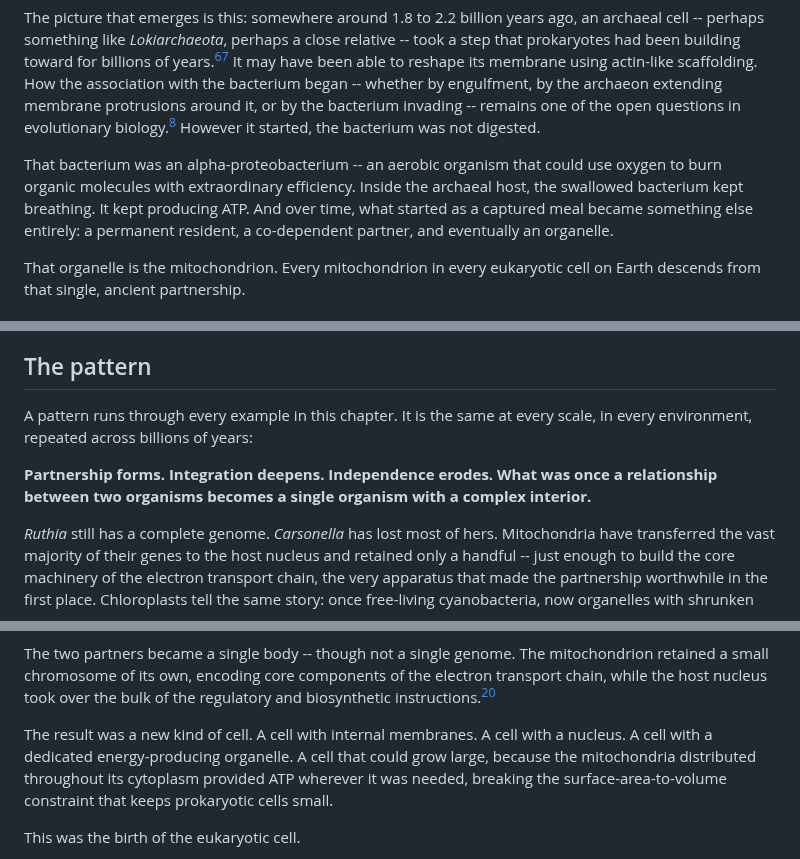
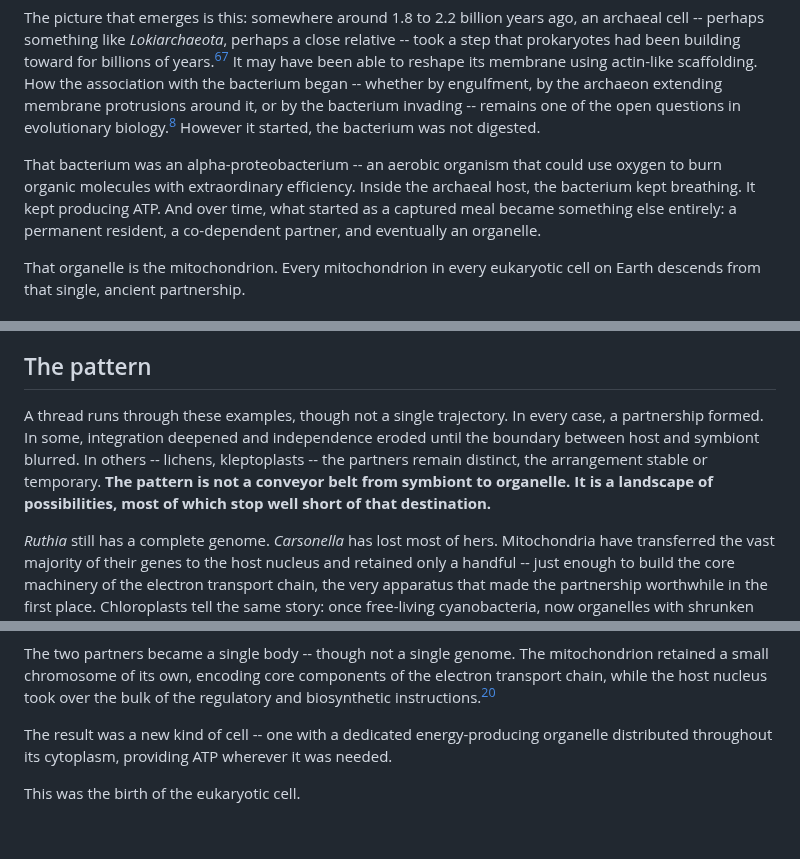
Before and after one commit to pycckuu/the-book, a Markdown page: chapters/07-the-merger.md, 3 parts joined by grey strips. Drawn GitHub-style; blank space fills up the shorter version.

Commit message:
Fix Ch7 spectrum overstatement, residual engulfment language, endosymbiosis scope, lipid claim
- Integration spectrum: reframed from universal trajectory to landscape of possibilities; lichens and kleptoplasts explicitly distinguished as non-converging examples
- Engulfment language: removed "swallowed bacterium" which contradicted earlier hedged mechanism section
- Endosymbiosis scope: merger result now credits only energy organelle; no false attribution of nucleus/endomembrane system
- Lipid chemistry: removed scientifically risky claim about eukaryotic membranes reflecting archaeal lipid chemistry

```diff
--- a/chapters/07-the-merger.md
+++ b/chapters/07-the-merger.md
@@ -49,7 +49,7 @@ These archaea, dubbed *Lokiarchaeota*, carried genes that no one expected to fin
 
 The picture that emerges is this: somewhere around 1.8 to 2.2 billion years ago, an archaeal cell -- perhaps something like *Lokiarchaeota*, perhaps a close relative -- took a step that prokaryotes had been building toward for billions of years.[^parfrey_timing][^betts_timing] It may have been able to reshape its membrane using actin-like scaffolding. How the association with the bacterium began -- whether by engulfment, by the archaeon extending membrane protrusions around it, or by the bacterium invading -- remains one of the open questions in evolutionary biology.[^imachi_mka] However it started, the bacterium was not digested.
 
-That bacterium was an alpha-proteobacterium -- an aerobic organism that could use oxygen to burn organic molecules with extraordinary efficiency. Inside the archaeal host, the swallowed bacterium kept breathing. It kept producing ATP. And over time, what started as a captured meal became something else entirely: a permanent resident, a co-dependent partner, and eventually an organelle.
+That bacterium was an alpha-proteobacterium -- an aerobic organism that could use oxygen to burn organic molecules with extraordinary efficiency. Inside the archaeal host, the bacterium kept breathing. It kept producing ATP. And over time, what started as a captured meal became something else entirely: a permanent resident, a co-dependent partner, and eventually an organelle.
 
 That organelle is the mitochondrion. Every mitochondrion in every eukaryotic cell on Earth descends from that single, ancient partnership.
 
@@ -122,9 +122,7 @@ The story of *Ruthia* is not an isolated curiosity. At hydrothermal vents and co
 
 ## The pattern
 
-A pattern runs through every example in this chapter. It is the same at every scale, in every environment, repeated across billions of years:
-
-**Partnership forms. Integration deepens. Independence erodes. What was once a relationship between two organisms becomes a single organism with a complex interior.**
+A thread runs through these examples, though not a single trajectory. In every case, a partnership formed. In some, integration deepened and independence eroded until the boundary between host and symbiont blurred. In others -- lichens, kleptoplasts -- the partners remain distinct, the arrangement stable or temporary. **The pattern is not a conveyor belt from symbiont to organelle. It is a landscape of possibilities, most of which stop well short of that destination.**
 
 *Ruthia* still has a complete genome. *Carsonella* has lost most of hers. Mitochondria have transferred the vast majority of their genes to the host nucleus and retained only a handful -- just enough to build the core machinery of the electron transport chain, the very apparatus that made the partnership worthwhile in the first place. Chloroplasts tell the same story: once free-living cyanobacteria, now organelles with shrunken genomes, dependent on the host for most of their proteins.
 
@@ -146,7 +144,7 @@ Over time, the two genomes began to merge. Genes moved from the symbiont to the
 
 The two partners became a single body -- though not a single genome. The mitochondrion retained a small chromosome of its own, encoding core components of the electron transport chain, while the host nucleus took over the bulk of the regulatory and biosynthetic instructions.[^lane_energetics]
 
-The result was a new kind of cell. A cell with internal membranes. A cell with a nucleus. A cell with a dedicated energy-producing organelle. A cell that could grow large, because the mitochondria distributed throughout its cytoplasm provided ATP wherever it was needed, breaking the surface-area-to-volume constraint that keeps prokaryotic cells small.
+The result was a new kind of cell -- one with a dedicated energy-producing organelle distributed throughout its cytoplasm, providing ATP wherever it was needed.
 
 This was the birth of the eukaryotic cell.
 
```
Also changed, not shown: other parts of chapters/07-the-merger.md (+2 -2 lines).
